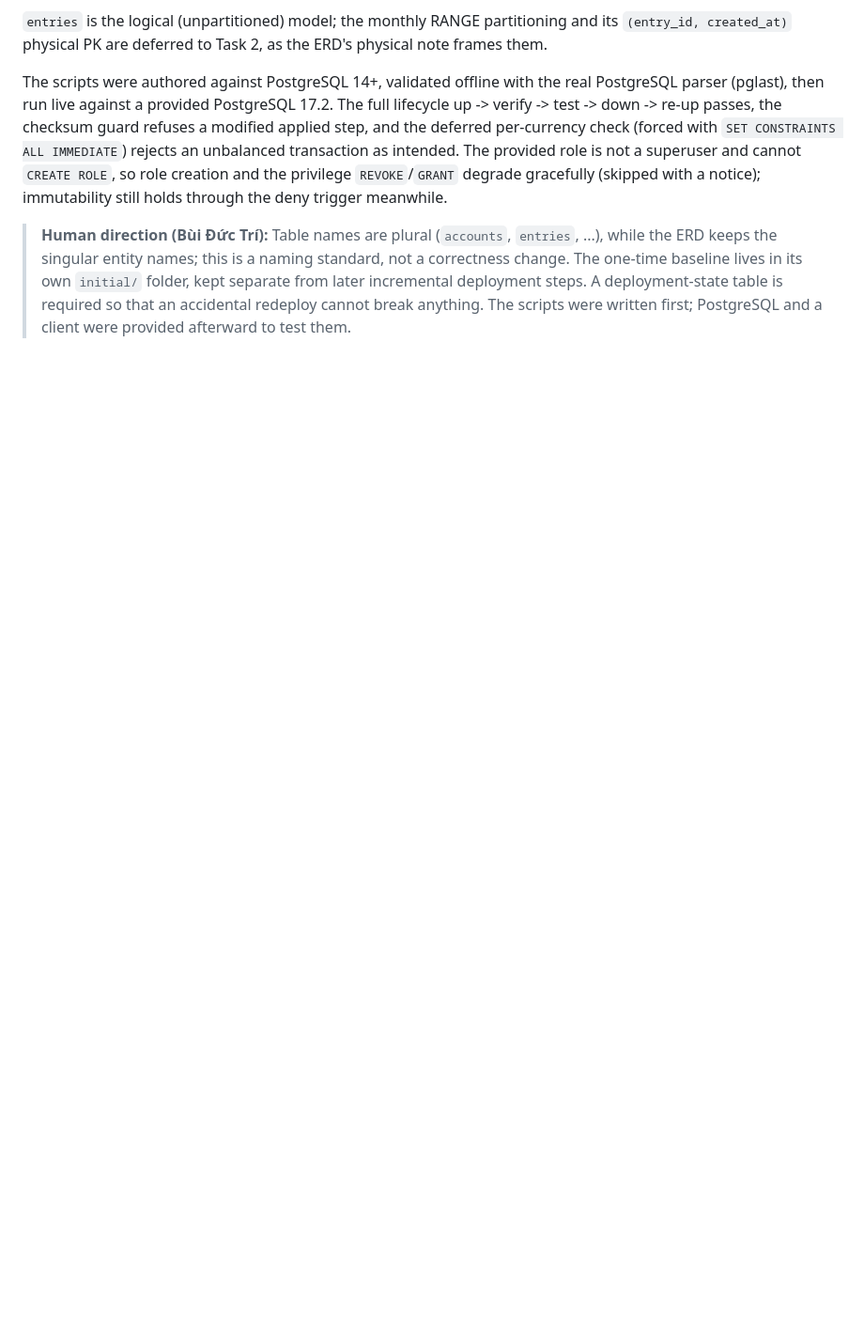
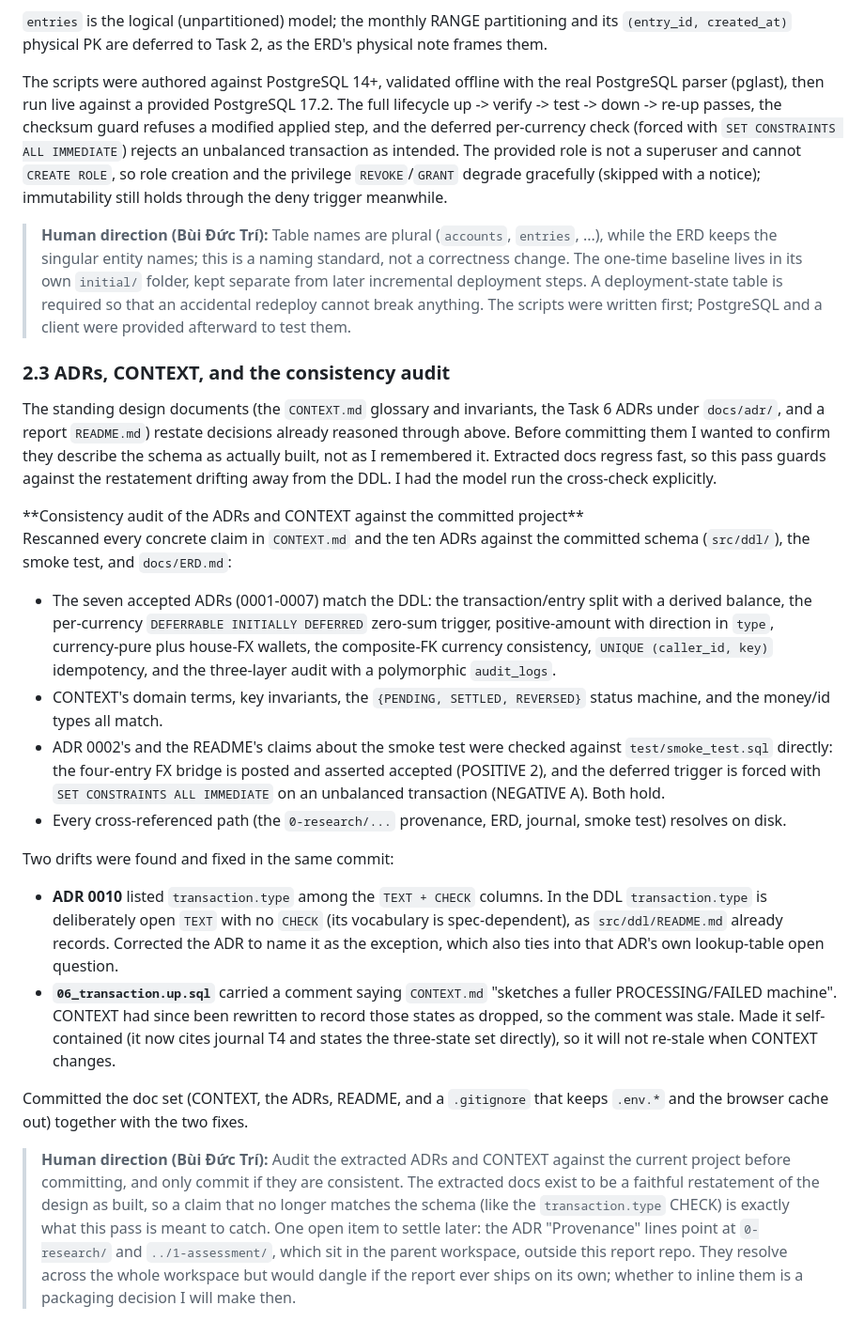
Before and after one commit to buiductri/vietpay_assessment, a Markdown page: 00-journal.md, the part around the change. Shown at 94% size. Drawn GitHub-style; blank space fills up the shorter version.

Commit message:
Journal - Document the ADR/CONTEXT consistency audit
Add subsection 2.3: the rescan of the extracted ADRs and CONTEXT against the
committed schema, smoke test, and ERD; the two drifts found and fixed (ADR 0010
transaction.type, the stale 06_transaction status comment); and the open item
on out-of-repo provenance paths.

```diff
--- a/00-journal.md
+++ b/00-journal.md
@@ -481,3 +481,55 @@ still holds through the deny trigger meanwhile.
 > separate from later incremental deployment steps. A deployment-state table is
 > required so that an accidental redeploy cannot break anything. The scripts were
 > written first; PostgreSQL and a client were provided afterward to test them.
+
+### 2.3 ADRs, CONTEXT, and the consistency audit
+
+The standing design documents (the `CONTEXT.md` glossary and invariants, the Task 6 ADRs
+under `docs/adr/`, and a report `README.md`) restate decisions already reasoned through
+above. Before committing them I wanted to confirm they describe the schema as actually
+built, not as I remembered it. Extracted docs regress fast, so this pass guards against the
+restatement drifting away from the DDL. I had the model run the cross-check explicitly.
+
+<ai>
+**Consistency audit of the ADRs and CONTEXT against the committed project**
+
+Rescanned every concrete claim in `CONTEXT.md` and the ten ADRs against the committed
+schema (`src/ddl/`), the smoke test, and `docs/ERD.md`:
+
+- The seven accepted ADRs (0001-0007) match the DDL: the transaction/entry split with a
+  derived balance, the per-currency `DEFERRABLE INITIALLY DEFERRED` zero-sum trigger,
+  positive-amount with direction in `type`, currency-pure plus house-FX wallets, the
+  composite-FK currency consistency, `UNIQUE (caller_id, key)` idempotency, and the
+  three-layer audit with a polymorphic `audit_logs`.
+- CONTEXT's domain terms, key invariants, the `{PENDING, SETTLED, REVERSED}` status
+  machine, and the money/id types all match.
+- ADR 0002's and the README's claims about the smoke test were checked against
+  `test/smoke_test.sql` directly: the four-entry FX bridge is posted and asserted accepted
+  (POSITIVE 2), and the deferred trigger is forced with `SET CONSTRAINTS ALL IMMEDIATE` on
+  an unbalanced transaction (NEGATIVE A). Both hold.
+- Every cross-referenced path (the `0-research/...` provenance, ERD, journal, smoke test)
+  resolves on disk.
+
+Two drifts were found and fixed in the same commit:
+
+- **ADR 0010** listed `transaction.type` among the `TEXT + CHECK` columns. In the DDL
+  `transaction.type` is deliberately open `TEXT` with no `CHECK` (its vocabulary is
+  spec-dependent), as `src/ddl/README.md` already records. Corrected the ADR to name it as
+  the exception, which also ties into that ADR's own lookup-table open question.
+- **`06_transaction.up.sql`** carried a comment saying `CONTEXT.md` "sketches a fuller
+  PROCESSING/FAILED machine". CONTEXT had since been rewritten to record those states as
+  dropped, so the comment was stale. Made it self-contained (it now cites journal T4 and
+  states the three-state set directly), so it will not re-stale when CONTEXT changes.
+
+Committed the doc set (CONTEXT, the ADRs, README, and a `.gitignore` that keeps `.env.*`
+and the browser cache out) together with the two fixes.
+</ai>
+
+> **Human direction (Bùi Đức Trí):** Audit the extracted ADRs and CONTEXT against the
+> current project before committing, and only commit if they are consistent. The extracted
+> docs exist to be a faithful restatement of the design as built, so a claim that no longer
+> matches the schema (like the `transaction.type` CHECK) is exactly what this pass is meant
+> to catch. One open item to settle later: the ADR "Provenance" lines point at `0-research/`
+> and `../1-assessment/`, which sit in the parent workspace, outside this report repo. They
+> resolve across the whole workspace but would dangle if the report ever ships on its own;
+> whether to inline them is a packaging decision I will make then.
```
